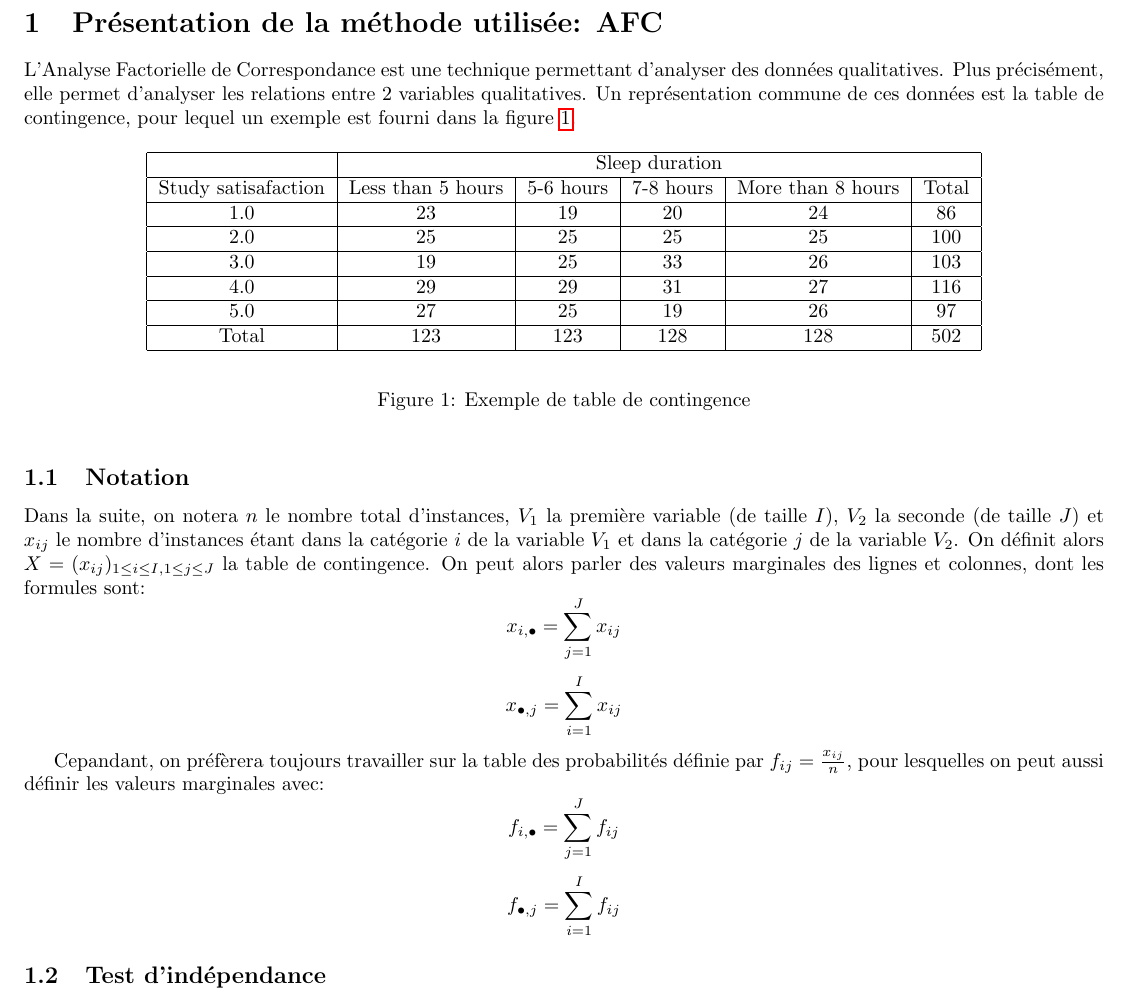
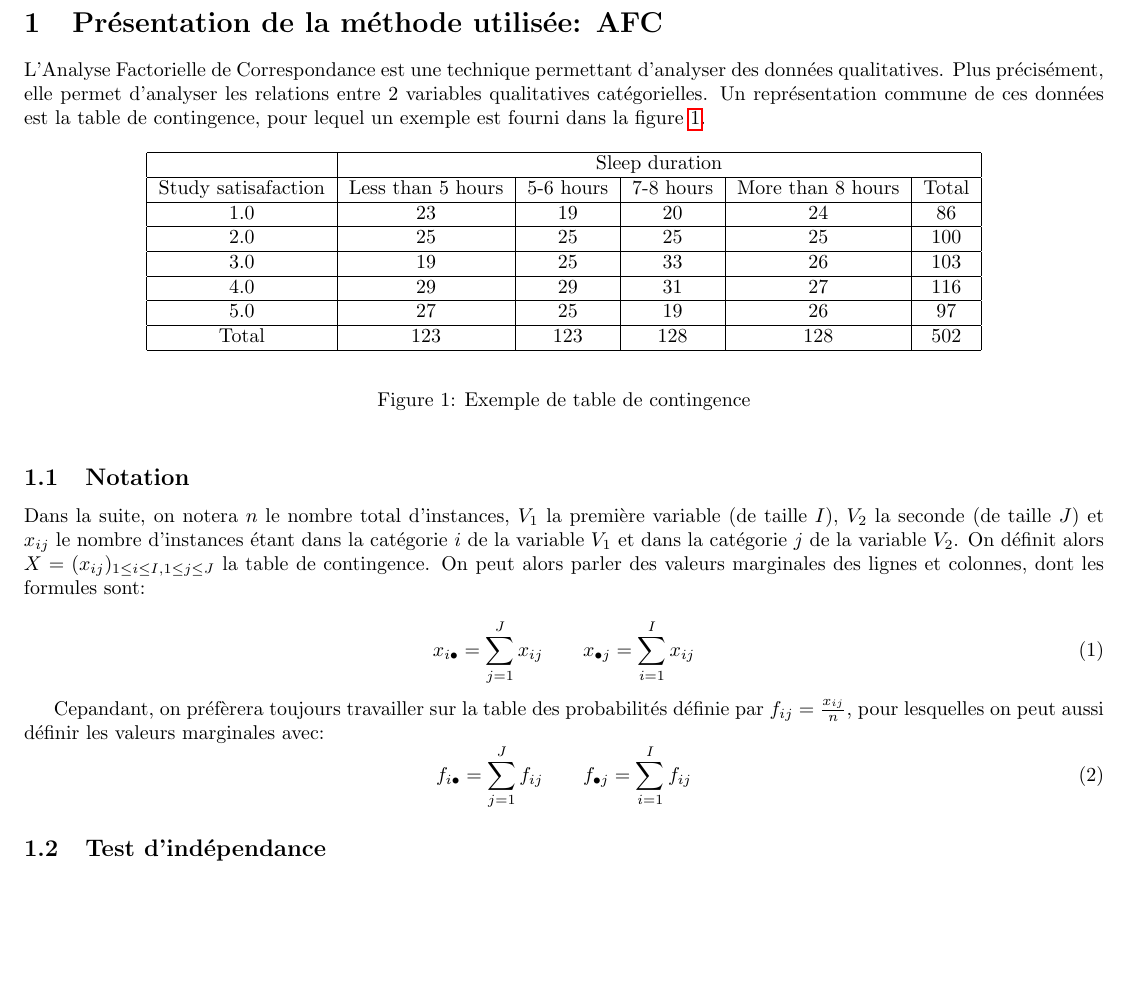
Before and after one commit to bourgouinraphael/Projet_traitement_info, a LaTeX document (main.tex, which reads methode.tex): part of page 1 of 2, cut so that both start at the same text, the shorter picture padded with empty space. Compiled offline with pdfLaTeX.

Commit message:
Small modifications

```diff
--- a/methode.tex
+++ b/methode.tex
@@ -1,5 +1,5 @@
 L'Analyse Factorielle de Correspondance est une technique permettant d'analyser des données qualitatives.
-Plus précisément, elle permet d'analyser les relations entre 2 variables qualitatives. Un représentation commune de ces données est la table de contingence, pour lequel un exemple est fourni dans la figure \ref{cont-table}.
+Plus précisément, elle permet d'analyser les relations entre 2 variables qualitatives catégorielles. Un représentation commune de ces données est la table de contingence, pour lequel un exemple est fourni dans la figure \ref{cont-table}.
 
 \begin{figure}[!h]
 \begin{center}
@@ -32,20 +32,17 @@ Plus précisément, elle permet d'analyser les relations entre 2 variables quali
 
 Dans la suite, on notera $n$ le nombre total d'instances, $V_1$ la première variable (de taille $I$), $V_2$ la seconde (de taille $J$) et $x_{ij}$ le nombre d'instances étant dans la catégorie $i$ de la variable $V_1$ et dans la catégorie $j$ de la variable $V_2$.
 On définit alors $X = (x_{ij})_{1 \leq i \leq I, 1 \leq j \leq J}$ la table de contingence. On peut alors parler des valeurs marginales des lignes et colonnes, dont les formules sont:
-\[
-  x_{i,\bullet} = \sum_{j=1}^J x_{ij}
-\]
-\[
-  x_{\bullet, j} = \sum_{i=1}^I x_{ij}
-\]
+
+\begin{equation}
+  x_{i\bullet} = \sum_{j=1}^J x_{ij} \qquad
+  x_{\bullet j} = \sum_{i=1}^I x_{ij}
+\end{equation}
 
 Cepandant, on préfèrera toujours travailler sur la table des probabilités définie par $f_{ij} = \frac{x_{ij}}{n}$, pour lesquelles on peut aussi définir les valeurs marginales avec:
-\[
-  f_{i,\bullet} = \sum_{j=1}^J f_{ij}
-\]
-\[
-  f_{\bullet, j} = \sum_{i=1}^I f_{ij}
-\]
+\begin{equation}
+  f_{i\bullet} = \sum_{j=1}^J f_{ij} \qquad
+  f_{\bullet j} = \sum_{i=1}^I f_{ij}
+\end{equation}
 
 \subsection{Test d'indépendance}
 
```
